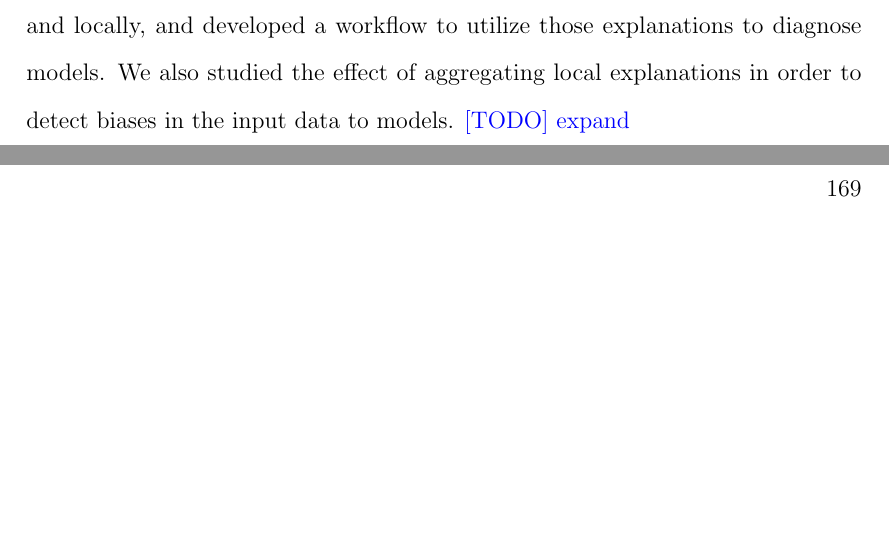
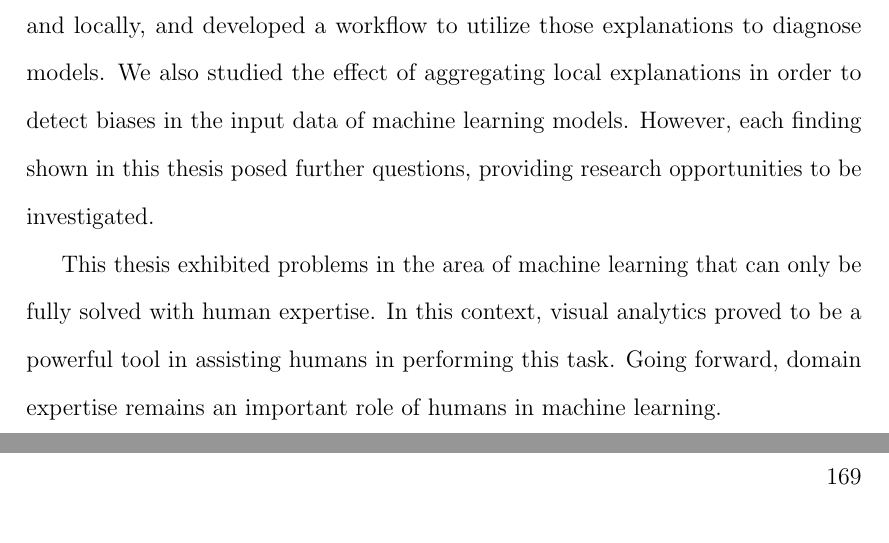
Before and after one commit to JosuaKrause/thesis-krause, a LaTeX thesis (thesis.tex, which reads tex/conclusion.tex): two parts of pages 186 and 187 of 205, joined at a grey line, cut so that both start at the same text, the shorter picture padded with empty space. Compiled offline with pdfLaTeX.

Commit message:
not 100% satisfied yet

```diff
--- a/tex/conclusion.tex
+++ b/tex/conclusion.tex
@@ -3,5 +3,9 @@
 
 In this thesis we explored how visual analytics can be used in order to leverage the full potential of black-box machine learning.
 To this extend we used a variety of techniques to explain the behavior of machine learning models, both globally and locally, and developed a workflow to utilize those explanations to diagnose models.
-We also studied the effect of aggregating local explanations in order to detect biases in the input data to models.
-\todo{expand}
+We also studied the effect of aggregating local explanations in order to detect biases in the input data of machine learning models.
+However, each finding shown in this thesis posed further questions, providing research opportunities to be investigated.
+
+This thesis exhibited problems in the area of machine learning that can only be fully solved with human expertise.
+In this context, visual analytics proved to be a powerful tool in assisting humans in performing this task.
+Going forward, domain expertise remains an important role of humans in machine learning.
```
